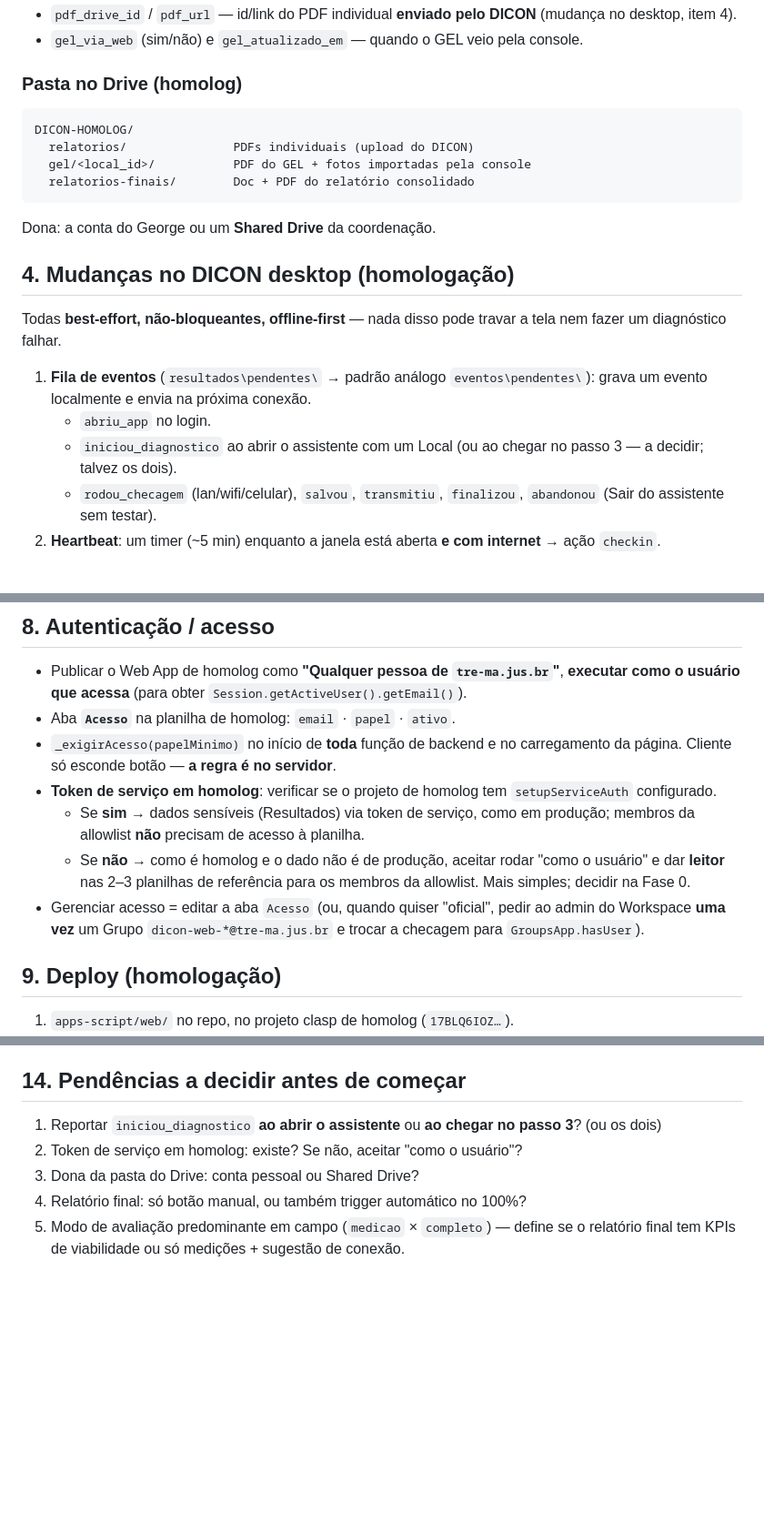
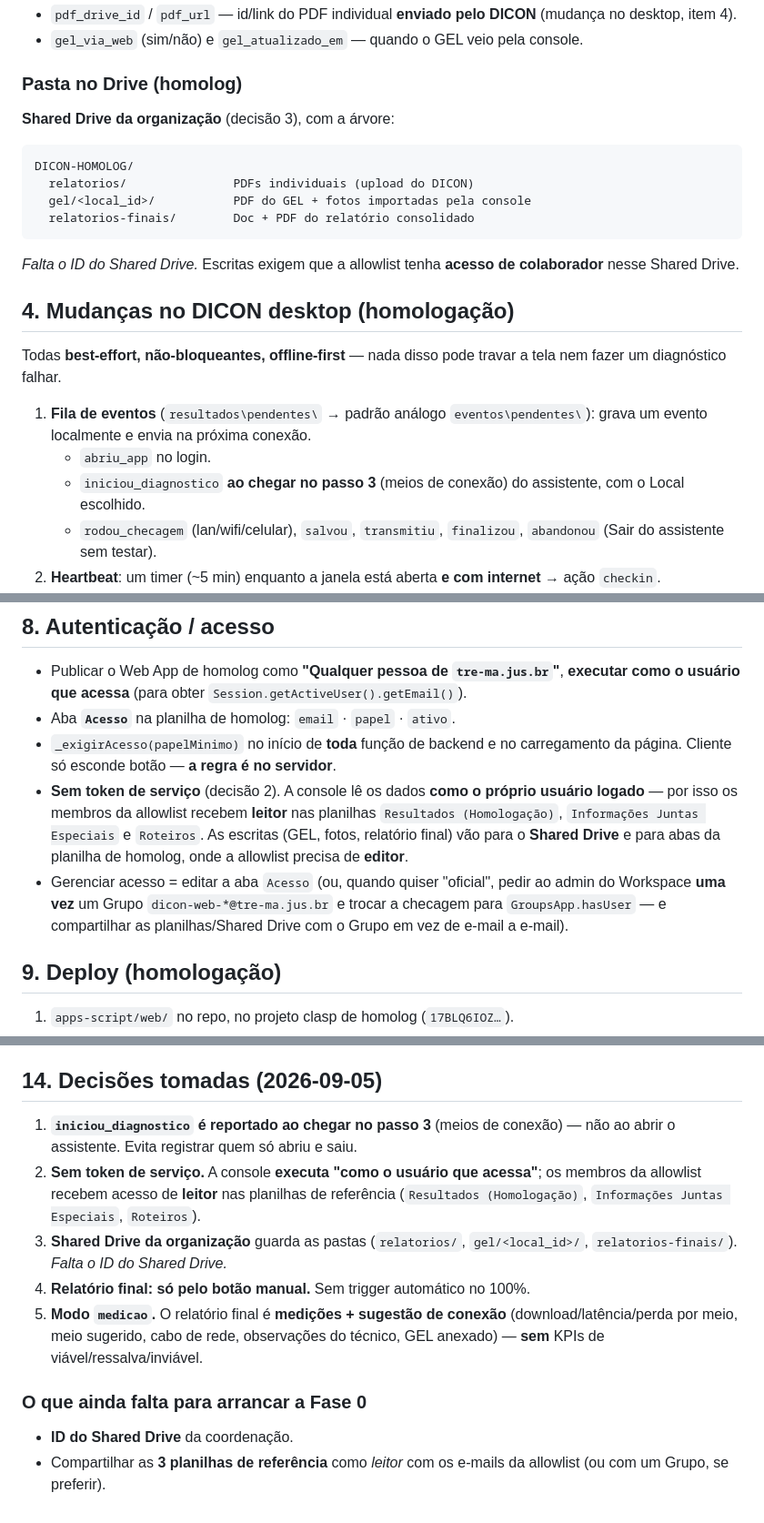
Before and after one commit to gamcastro/Conectividade_Juntas_2026, a Markdown page: docs/dicon-web-plano.md, 3 parts joined by grey strips. Shown at 91% size. Rendered like a GitHub page; blank space fills up the shorter version.

Commit message:
docs: plano DICON Web -- decisoes travadas (passo 3, sem token de servico, Shared Drive, botao manual, modo medicao)
Co-Authored-By: Claude Sonnet 5 <noreply@anthropic.com>

````diff
--- a/docs/dicon-web-plano.md
+++ b/docs/dicon-web-plano.md
@@ -66,6 +66,8 @@ todo o resto do Apps Script — documentar no `apps-script/CLASP.md`.
 
 ### Pasta no Drive (homolog)
 
+**Shared Drive da organização** (decisão 3), com a árvore:
+
 ```
 DICON-HOMOLOG/
   relatorios/               PDFs individuais (upload do DICON)
@@ -73,7 +75,8 @@ DICON-HOMOLOG/
   relatorios-finais/        Doc + PDF do relatório consolidado
 ```
 
-Dona: a conta do George ou um **Shared Drive** da coordenação.
+*Falta o ID do Shared Drive.* Escritas exigem que a allowlist tenha **acesso de
+colaborador** nesse Shared Drive.
 
 ## 4. Mudanças no DICON desktop (homologação)
 
@@ -83,8 +86,8 @@ tela nem fazer um diagnóstico falhar.
 1. **Fila de eventos** (`resultados\pendentes\` → padrão análogo `eventos\pendentes\`):
    grava um evento localmente e envia na próxima conexão.
    - `abriu_app` no login.
-   - `iniciou_diagnostico` ao abrir o assistente com um Local (ou ao chegar no
-     passo 3 — a decidir; talvez os dois).
+   - `iniciou_diagnostico` **ao chegar no passo 3** (meios de conexão) do
+     assistente, com o Local escolhido.
    - `rodou_checagem` (lan/wifi/celular), `salvou`, `transmitiu`, `finalizou`,
      `abandonou` (Sair do assistente sem testar).
 2. **Heartbeat**: um timer (~5 min) enquanto a janela está aberta **e com
@@ -168,16 +174,16 @@ Ao abrir: login Google implícito → `verificarAcesso()` → sem acesso ⇒ tel
 - Aba **`Acesso`** na planilha de homolog: `email` · `papel` · `ativo`.
 - `_exigirAcesso(papelMinimo)` no início de **toda** função de backend e no
   carregamento da página. Cliente só esconde botão — **a regra é no servidor**.
-- **Token de serviço em homolog**: verificar se o projeto de homolog tem
-  `setupServiceAuth` configurado.
-  - Se **sim** → dados sensíveis (Resultados) via token de serviço, como em
-    produção; membros da allowlist **não** precisam de acesso à planilha.
-  - Se **não** → como é homolog e o dado não é de produção, aceitar rodar "como o
-    usuário" e dar **leitor** nas 2–3 planilhas de referência para os membros da
-    allowlist. Mais simples; decidir na Fase 0.
+- **Sem token de serviço** (decisão 2). A console lê os dados **como o próprio
+  usuário logado** — por isso os membros da allowlist recebem **leitor** nas
+  planilhas `Resultados (Homologação)`, `Informações Juntas Especiais` e
+  `Roteiros`. As escritas (GEL, fotos, relatório final) vão para o **Shared
+  Drive** e para abas da planilha de homolog, onde a allowlist precisa de
+  **editor**.
 - Gerenciar acesso = editar a aba `Acesso` (ou, quando quiser "oficial", pedir ao
   admin do Workspace **uma vez** um Grupo `dicon-web-*@tre-ma.jus.br` e trocar a
-  checagem para `GroupsApp.hasUser`).
+  checagem para `GroupsApp.hasUser` — e compartilhar as planilhas/Shared Drive
+  com o Grupo em vez de e-mail a e-mail).
 
 ## 9. Deploy (homologação)
 
@@ -233,12 +239,24 @@ Ao abrir: login Google implícito → `verificarAcesso()` → sem acesso ⇒ tel
 - **DICON desktop**: `Testar-Fluxo.ps1` ganha checagens da fila de eventos e do
   upload do PDF (best-effort, não quebra offline).
 
-## 14. Pendências a decidir antes de começar
+## 14. Decisões tomadas (2026-09-05)
 
-1. Reportar `iniciou_diagnostico` **ao abrir o assistente** ou **ao chegar no
-   passo 3**? (ou os dois)
-2. Token de serviço em homolog: existe? Se não, aceitar "como o usuário"?
-3. Dona da pasta do Drive: conta pessoal ou Shared Drive?
-4. Relatório final: só botão manual, ou também trigger automático no 100%?
-5. Modo de avaliação predominante em campo (`medicao` × `completo`) — define se o
-   relatório final tem KPIs de viabilidade ou só medições + sugestão de conexão.
+1. **`iniciou_diagnostico` é reportado ao chegar no passo 3** (meios de conexão)
+   — não ao abrir o assistente. Evita registrar quem só abriu e saiu.
+2. **Sem token de serviço.** A console **executa "como o usuário que acessa"**;
+   os membros da allowlist recebem acesso de **leitor** nas planilhas de
+   referência (`Resultados (Homologação)`, `Informações Juntas Especiais`,
+   `Roteiros`).
+3. **Shared Drive da organização** guarda as pastas
+   (`relatorios/`, `gel/<local_id>/`, `relatorios-finais/`). *Falta o ID do
+   Shared Drive.*
+4. **Relatório final: só pelo botão manual.** Sem trigger automático no 100%.
+5. **Modo `medicao`.** O relatório final é **medições + sugestão de conexão**
+   (download/latência/perda por meio, meio sugerido, cabo de rede, observações do
+   técnico, GEL anexado) — **sem** KPIs de viável/ressalva/inviável.
+
+### O que ainda falta para arrancar a Fase 0
+
+- **ID do Shared Drive** da coordenação.
+- Compartilhar as **3 planilhas de referência** como *leitor* com os e-mails da
+  allowlist (ou com um Grupo, se preferir).
````
Also changed, not shown: other parts of docs/dicon-web-plano.md (+6 -3 lines).
